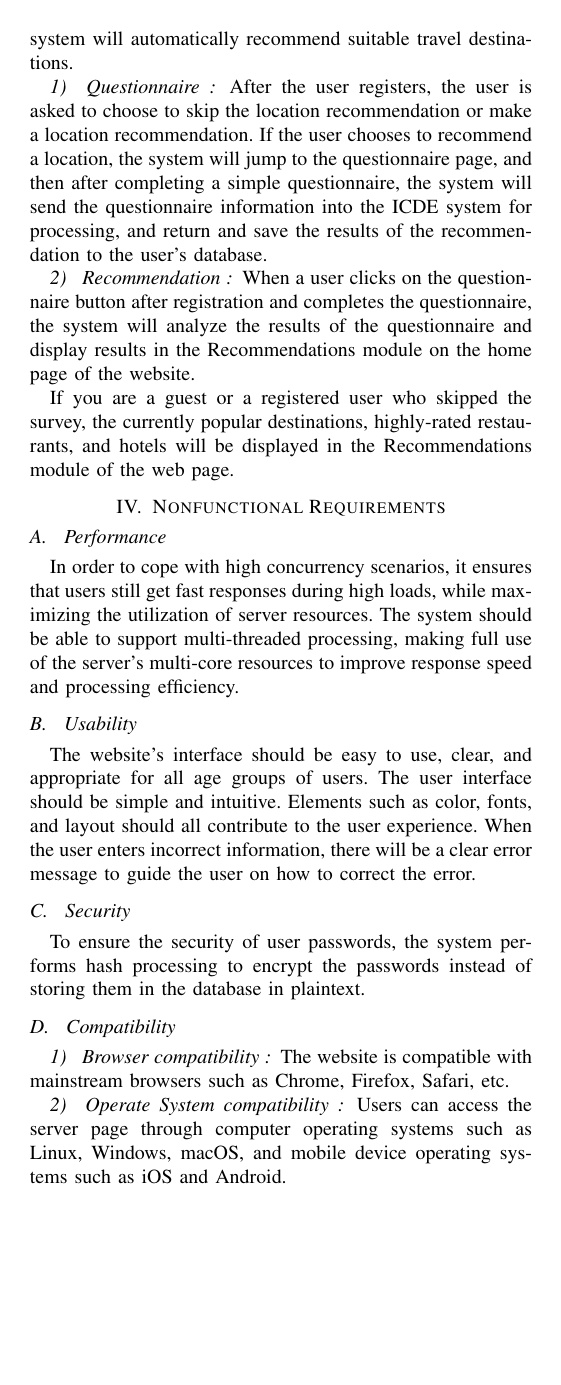
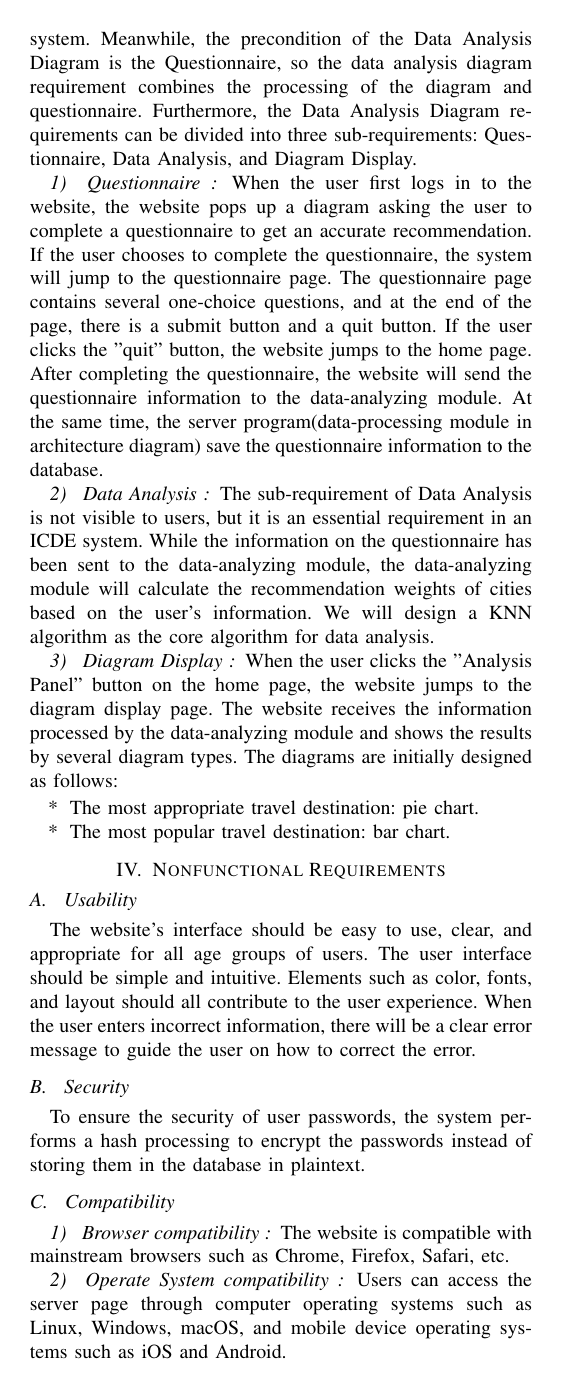
Before and after one commit to Software-Engineering-Seven-Group/ICDESystem, a LaTeX paper (report_project/Delivery1/Delivery1.tex): page 5 of 5. Compiled offline with pdfLaTeX.

Commit message:
#0 文档优化 version 1.1

```diff
--- a/report_project/Delivery1/Delivery1.tex
+++ b/report_project/Delivery1/Delivery1.tex
@@ -468,36 +465,48 @@ Users can fill out a questionnaire describing their travel preferences.
-Based on the user's questionnaire responses, the system will automatically
-recommend suitable travel destinations.
+As the User Cases: Data Analysis Diagram shows, users can check the
+data analysis diagrams calculated by the ICDE system. Meanwhile, the precondition of the Data Analysis Diagram is the Questionnaire,
+so the data analysis diagram requirement combines the processing of the diagram and questionnaire. Furthermore, the Data Analysis
+Diagram requirements can be divided into three sub-requirements: Questionnaire, Data Analysis, and Diagram Display.
 
 \subsubsection{ Questionnaire }
 
-After the user registers, the user is asked to choose to skip the location
-recommendation or make a location recommendation. If the user chooses
-to recommend a location, the system will jump to the questionnaire page,
-and then after completing a simple questionnaire, the system will send the
-questionnaire information into the ICDE system for processing, and return
-and save the results of the recommendation to the user's database.
+When the user first logs in to the website, the website pops up a diagram asking the user to complete a questionnaire to
+get an accurate recommendation. If the user chooses
+to complete the questionnaire, the system will jump to the questionnaire page. The questionnaire page contains several one-choice questions, and
+at the end of the page, there is a submit button and a quit button. If the user clicks the "quit" button, the website jumps to the home page.
+After completing the questionnaire, the website will send the
+questionnaire information to the data-analyzing module. At the same time, the server program(data-processing module in architecture diagram)
+save the questionnaire information to the database.
 
-\subsubsection{ Recommendation }
+\subsubsection{ Data Analysis }
 
-When a user clicks on the questionnaire button after registration and
-completes the questionnaire, the system will analyze the results of the
-questionnaire and display results in the Recommendations module on the
-home page of the website.
+The sub-requirement of Data Analysis is not visible to users, but it is an essential requirement in an ICDE system. While the information on the questionnaire has been sent to
+the data-analyzing module, the data-analyzing module will calculate the recommendation weights of cities based on the user's information. We will design a KNN algorithm as the core
+algorithm for data analysis.
 
-If you are a guest or a registered user who skipped the survey, the
-currently popular destinations, highly-rated restaurants, and hotels will be
-displayed in the Recommendations module of the web page.
 
+\subsubsection{ Diagram Display }
+
+When the user clicks the "Analysis Panel" button on the home page, the website jumps to the diagram display page.
+The website receives the information processed by the data-analyzing module and shows the results by several diagram types.
+The diagrams are initially designed as follows:
+
+\begin{itemize}
+\item[*] The most appropriate travel destination: pie chart.
+
+\item[*] The most popular travel destination: bar chart.
+\end{itemize}
 
 \section{Nonfunctional Requirements}
 
+\iffalse
 \subsection{ Performance }
 
-In order to cope with high concurrency scenarios, it ensures that users still
-get fast responses during high loads, while maximizing the utilization of server
+To cope with high concurrency scenarios, it ensures that users still
+get fast responses during high loads, while maximizing the utilization of the server
 resources. The system should be able to support multi-threaded processing,
 making full use of the server's multi-core resources to improve response speed
 and processing efficiency.
+\fi
 
 \subsection{ Usability }
 
@@ -509,7 +518,7 @@ to guide the user on how to correct the error.
 
 \subsection{ Security }
 
-To ensure the security of user passwords, the system performs hash
+To ensure the security of user passwords, the system performs a hash
 processing to encrypt the passwords instead of storing them in the database in
 plaintext.
 
```
Also changed, not shown: report_project/Delivery1/Delivery1.pdf, report_project/Delivery1/Delivery1.tex (71 more changed lines), 1 other file.
